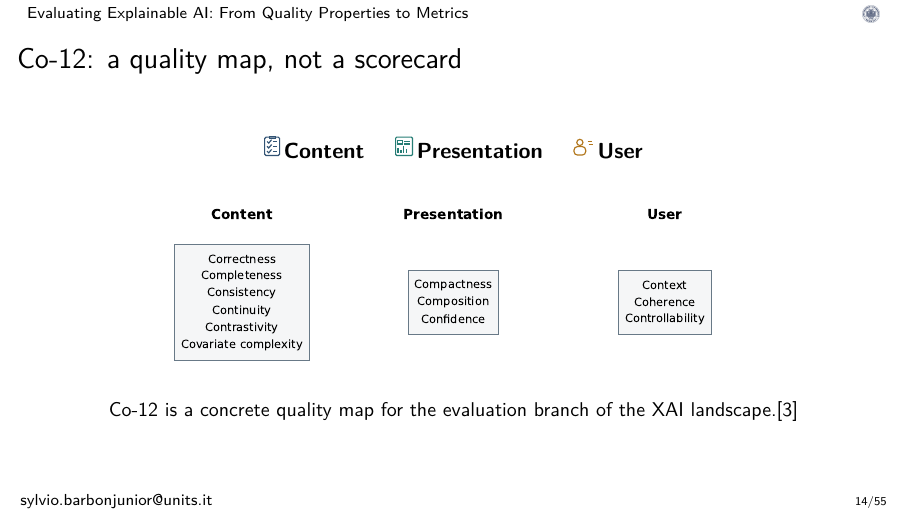
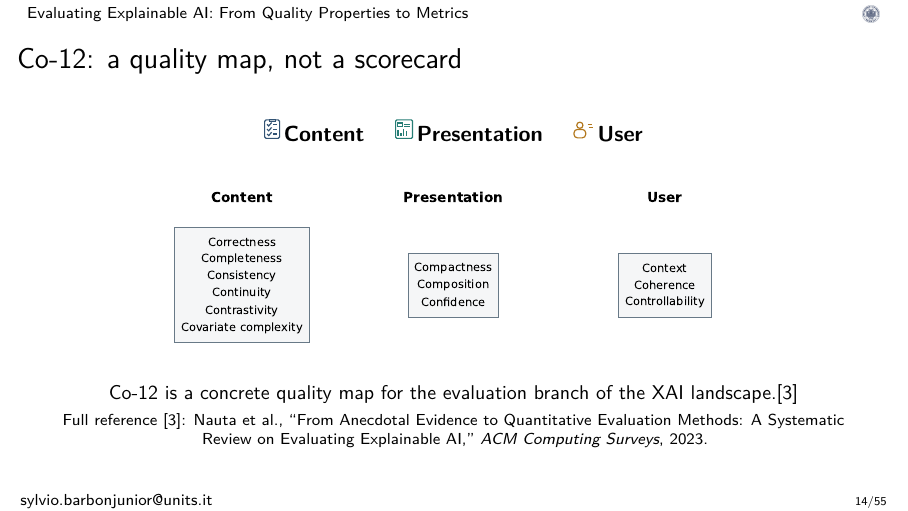
Before and after one commit to sbarbonjr/class_evaluating_xai, LaTeX slides (slides/main.tex, which reads slides/sections/04_co12.tex): page 14 of 56. Compiled offline with pdfLaTeX.

Commit message:
Update Co-12 slide for improved layout and reference clarity

```diff
--- a/slides/sections/04_co12.tex
+++ b/slides/sections/04_co12.tex
@@ -3,9 +3,13 @@
 \PerspectiveLegend
 
 \vspace{.35em}
-\includegraphics[width=.82\linewidth,height=.63\textheight,keepaspectratio]{co12_structure.pdf}
+\includegraphics[width=.82\linewidth,height=.58\textheight,keepaspectratio]{co12_structure.pdf}
 
 \small Co-12 is a concrete quality map for the evaluation branch of the XAI landscape.\cite{nauta}
+
+\vspace{.35em}
+\scriptsize
+Full reference [3]: Nauta et al., ``From Anecdotal Evidence to Quantitative Evaluation Methods: A Systematic Review on Evaluating Explainable AI,'' \emph{ACM Computing Surveys}, 2023.
 \end{frame}
 
 \begin{frame}{Co-12: questions to ask}
```
Also changed, not shown: 1 other file.
